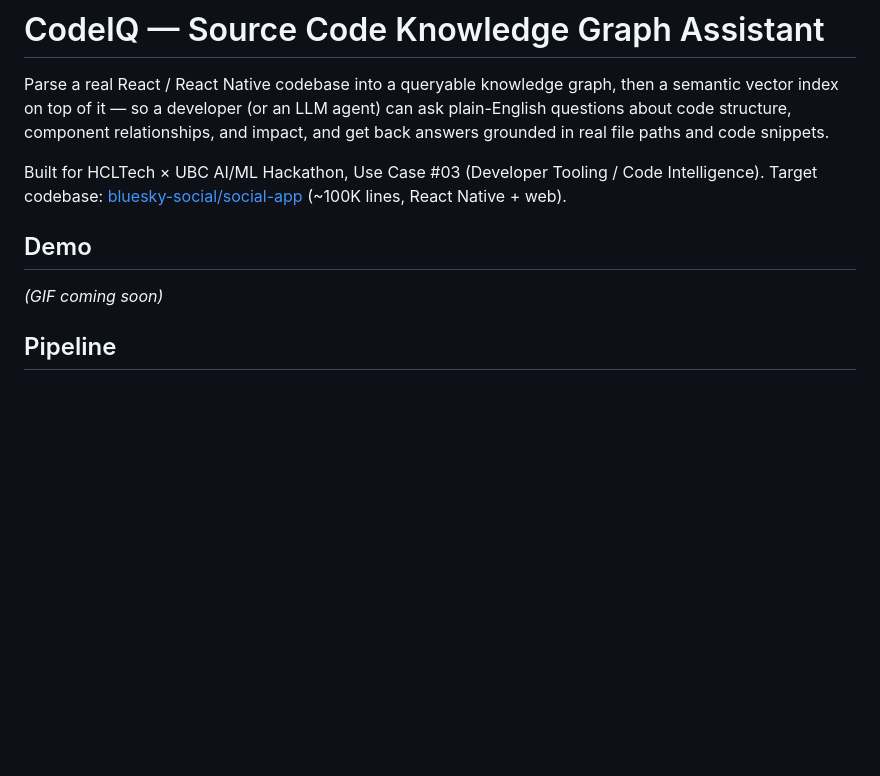
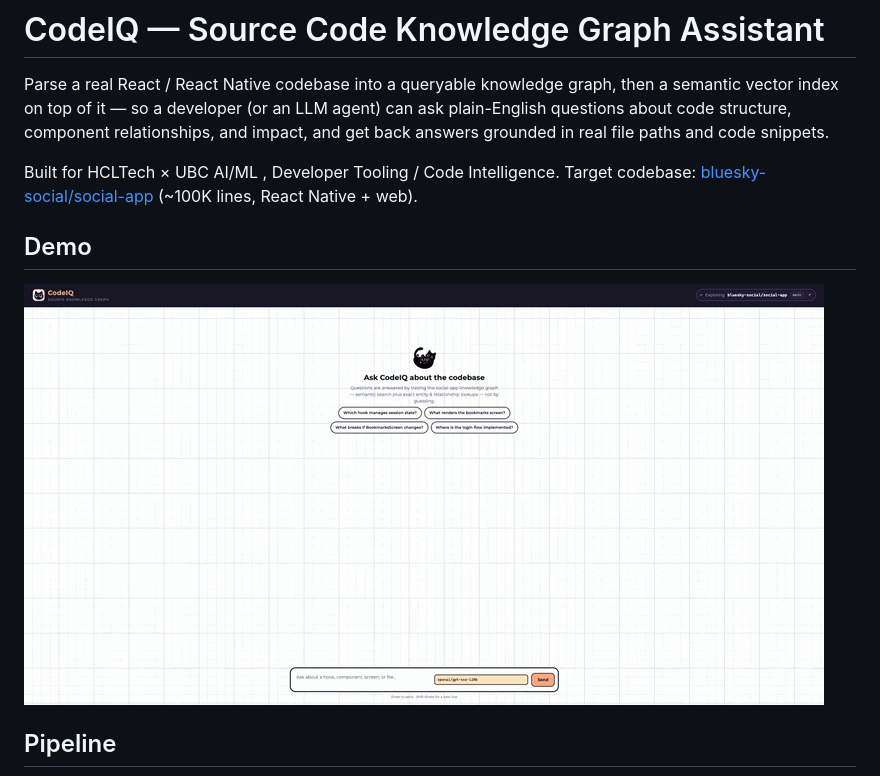
Before and after one commit to goudmani/codeiq_source_code_knowledge_graph, a Markdown page: README.md, the part around the change. GitHub-like rendering; pictures changed too: img/demo.gif (added); blank space fills up the shorter version.

Commit message:
Added demo

```diff
--- a/README.md
+++ b/README.md
@@ -5,16 +5,13 @@ semantic vector index on top of it — so a developer (or an LLM agent) can ask
 plain-English questions about code structure, component relationships, and
 impact, and get back answers grounded in real file paths and code snippets.
 
-Built for HCLTech × UBC AI/ML Hackathon, Use Case #03 (Developer Tooling /
-Code Intelligence). Target codebase: [bluesky-social/social-app](https://github.com/bluesky-social/social-app)
+Built for HCLTech × UBC AI/ML , Developer Tooling /
+Code Intelligence. Target codebase: [bluesky-social/social-app](https://github.com/bluesky-social/social-app)
 (~100K lines, React Native + web).
 
 ## Demo
 
-<!-- TODO: add demo GIF -->
-<!-- ![CodeIQ demo](docs/demo.gif) -->
-
-*(GIF coming soon)*
+![CodeIQ demo](img/demo.gif)
 
 ## Pipeline
 
```
